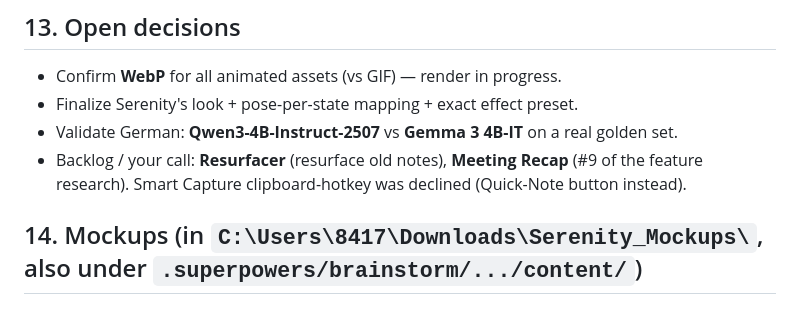
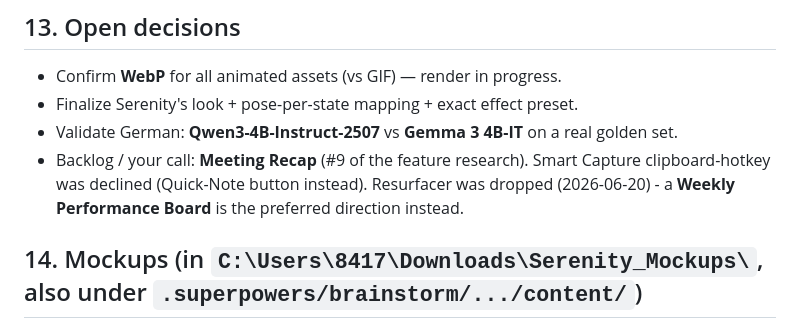
Before and after one commit to BeMuCa/Serenity, a Markdown page: docs/serenity-spec.md, the part around the change. Drawn GitHub-style.

```diff
--- a/docs/serenity-spec.md
+++ b/docs/serenity-spec.md
@@ -86,7 +86,7 @@ Serenity is a **privacy-first personal secretary** desktop app for Windows. It l
 - Confirm **WebP** for all animated assets (vs GIF) — render in progress.
 - Finalize Serenity's look + pose-per-state mapping + exact effect preset.
 - Validate German: **Qwen3-4B-Instruct-2507** vs **Gemma 3 4B-IT** on a real golden set.
-- Backlog / your call: **Resurfacer** (resurface old notes), **Meeting Recap** (#9 of the feature research). Smart Capture clipboard-hotkey was declined (Quick-Note button instead).
+- Backlog / your call: **Meeting Recap** (#9 of the feature research). Smart Capture clipboard-hotkey was declined (Quick-Note button instead). Resurfacer was dropped (2026-06-20) - a **Weekly Performance Board** is the preferred direction instead.
 
 ## 14. Mockups (in `C:\Users\8417\Downloads\Serenity_Mockups\`, also under `.superpowers/brainstorm/.../content/`)
 - `app-ui-v2.html` — **main sidebar** (current): bubbles around Serenity, multi-step todos w/ progress fill + slice, drag-reorder, deadline fill, expandable notes + view-file modal, mic-only capture + quick note, Todos/Notes/Graph tabs, history/trash.
```
Also changed, not shown: notes/3_Build_Decisions.md (+2 -2 lines).
